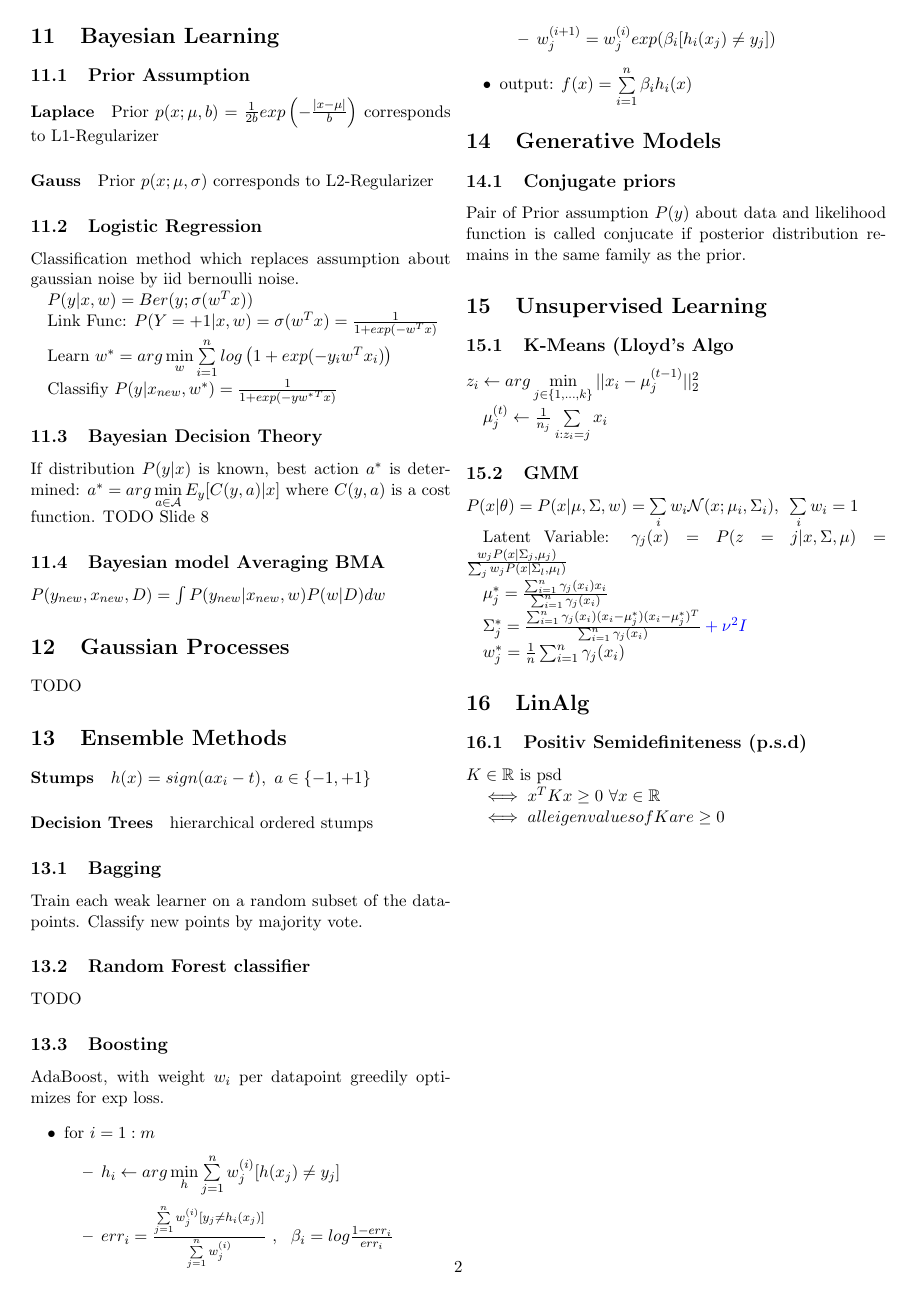
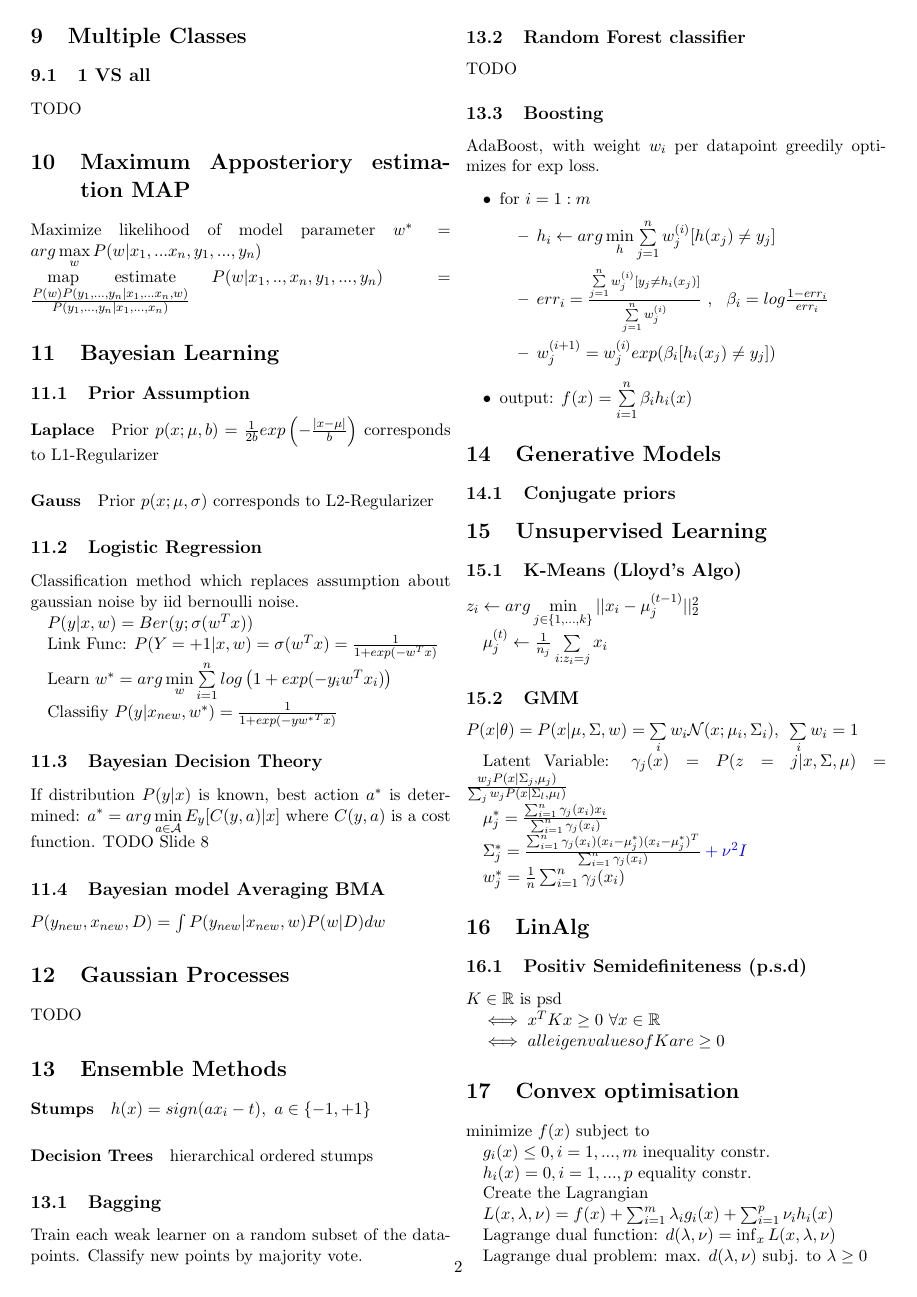
Before and after one commit to ganzm/ml2013, a LaTeX document (99-summary/ml-summary-ganzm.tex): page 2 of 6. Compiled offline with pdfLaTeX.

Commit message:
notes about probability

```diff
--- a/99-summary/ml-summary-ganzm.tex
+++ b/99-summary/ml-summary-ganzm.tex
@@ -152,10 +163,12 @@ $f(x) = \sum \limits_{j=1}^n \alpha_j k(x_j, x)$
 \section{Multiple Classes}
 
 \subsection{1 VS all}
-
+TODO
 
 \section{Maximum Apposteriory estimation MAP}
-Maximize likelihood of model parameter $w^* = arg \max \limits_w P(w|x_1,...x_n,y_1,...,y_n $
+Maximize likelihood of model parameter $w^* = arg \max \limits_w P(w|x_1,...x_n,y_1,...,y_n) $
+
+map estimate $P(w|x_1,..,x_n,y_1,...,y_n) = {{P(w)P(y_1,...,y_n|x_1,...x_n,w)}\over{P(y_1,...,y_n|x_1,...,x_n)}}$
 
 \section{Bayesian Learning}
 
@@ -225,10 +238,10 @@ $,~~\beta_i = log {{1-err_i}\over{err_i}}$
 \section{Generative Models}
 
 \subsection{Conjugate priors}
-Pair of Prior assumption $P(y)$ about data and likelihood function is called conjucate if posterior distribution remains in the same family as the prior.
+
 
 \section{Unsupervised Learning}
-\subsection{K-Means (Lloyd's Algo}
+\subsection{K-Means (Lloyd's Algo)}
 
 $z_i \leftarrow arg \min \limits_{j \in \lbrace 1,...,k \rbrace } || x_i - \mu_j^{(t-1)} ||_2^2 $
 
@@ -256,7 +269,28 @@ $K \in \mathbb{R}$ is psd
 
 $\iff x^TKx \geq 0 ~\forall x \in \mathbb{R}$
 
+
 $\iff all eigenvalues of K are \geq 0$
+
+
+
+\section{Convex optimisation}
+
+minimize $f(x)$ subject to
+
+$g_i(x) \leq 0, i = 1,...,m$ inequality constr.
+
+$h_i(x) = 0, i = 1,...,p$ equality constr.
+
+Create the Lagrangian
+
+$L(x, \lambda, \nu) = f(x) + \sum_{i=1}^m{\lambda_i g_i(x) + \sum_{i=1}^p{\nu_i h_i(x)}}$
+
+Lagrange dual function: $ d(\lambda, \nu) = \inf_{x} L (x,\lambda, \nu) $
+
+Lagrange dual problem: max. $d(\lambda, \nu)$  subj. to $\lambda \geq 0$
+
+
 
 \maketitle
 
```
Also changed, not shown: 99-summary/ml-summary-ganzm.tex (11 more changed lines).
